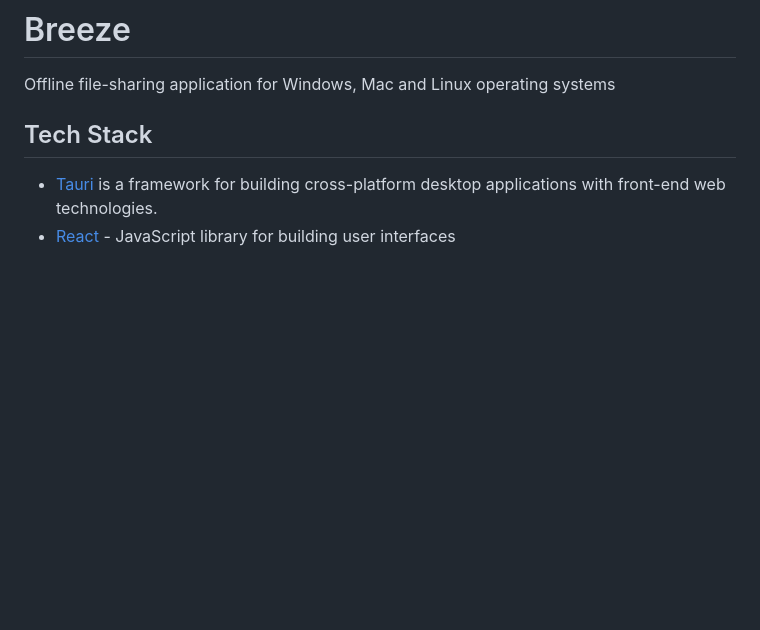
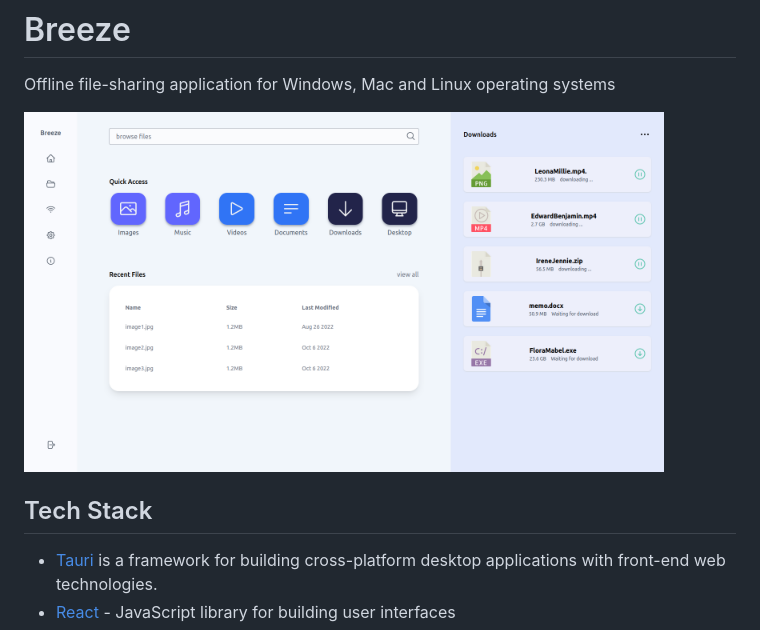
Before and after one commit to luxuereal/FileSync_Tauri, a Markdown page: README.md, the part around the change. Rendered like a GitHub page; pictures changed too: screenshots/home-light.png (added); blank space fills up the shorter version.

Commit message:
added screenshots

```diff
--- a/README.md
+++ b/README.md
@@ -2,6 +2,7 @@
 # Breeze
 Offline file-sharing application for Windows, Mac and Linux operating systems
 
+<img src="screenshots/home-light.png" width=640 height =320 alt="screenshot"/>
 
 ## Tech Stack
 - [Tauri](https://tauri.app/) is a framework for building cross-platform desktop applications with front-end web technologies.
```
Also changed, not shown: screenshots/home-dark.png (added), screenshots/music-dark.png (added), screenshots/music-light.png (added).
